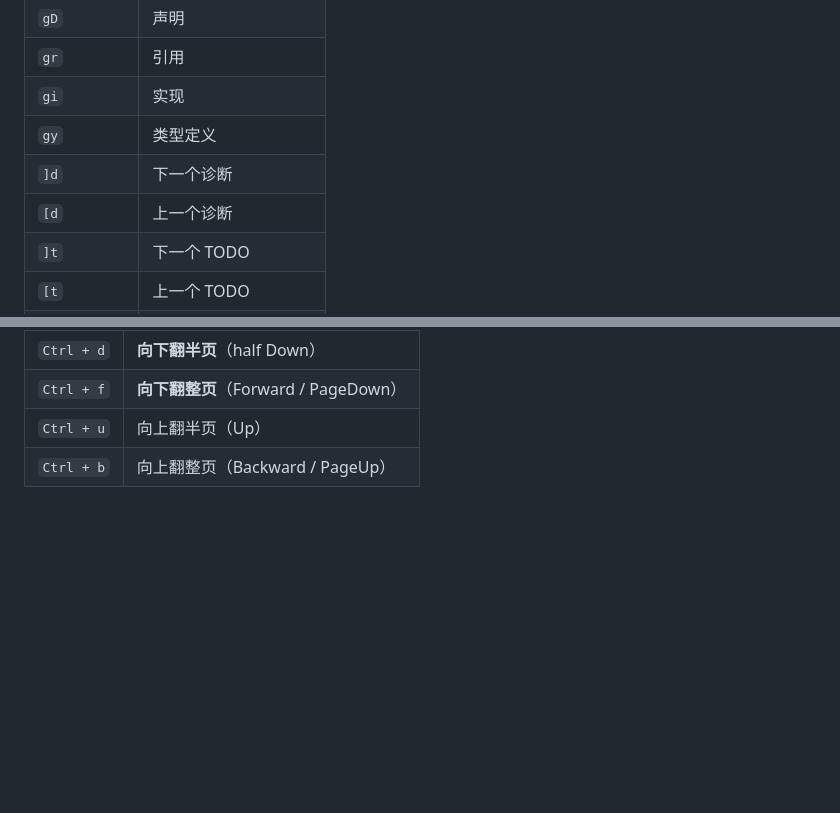
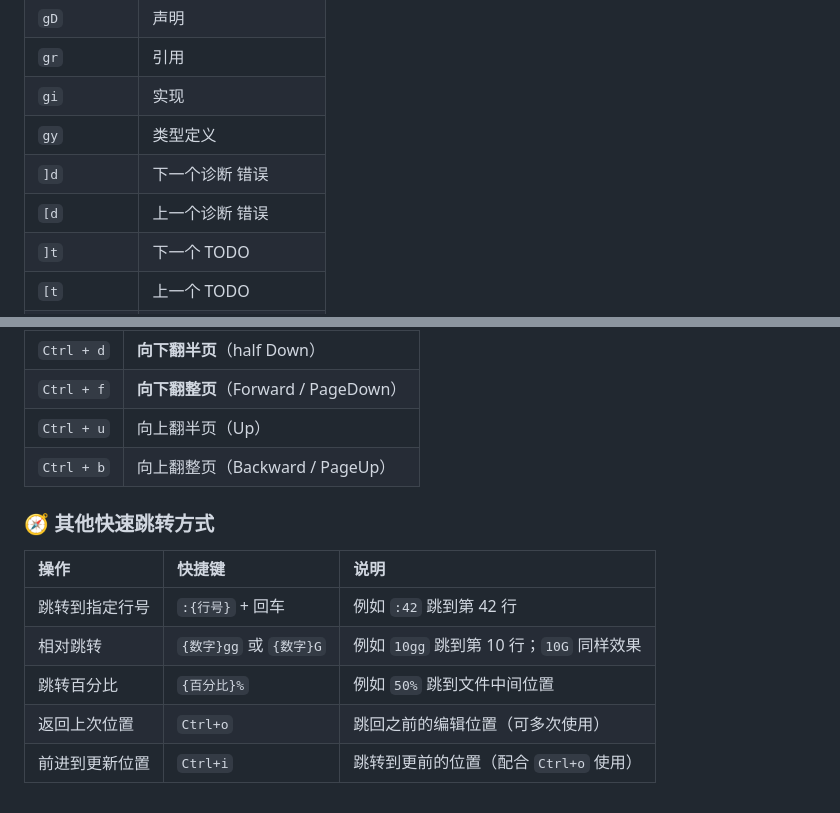
Before and after one commit to jianghao7795/cxx, a Markdown page: Lazyvim/key-map.md, 2 parts joined by grey strips. Rendered like a GitHub page; blank space fills up the shorter version.

Commit message:
feat: lazyvim

```diff
--- a/Lazyvim/key-map.md
+++ b/Lazyvim/key-map.md
@@ -138,8 +138,8 @@
 | `gr`         | 引用                |
 | `gi`         | 实现                |
 | `gy`         | 类型定义            |
-| `]d`         | 下一个诊断          |
-| `[d`         | 上一个诊断          |
+| `]d`         | 下一个诊断 错误     |
+| `[d`         | 上一个诊断 错误     |
 | `]t`         | 下一个 TODO         |
 | `[t`         | 上一个 TODO         |
 | `<leader>gt` | 打开 TODO Telescope |
@@ -320,3 +320,13 @@ LazyVim 沿用了 Neovim 原生的翻页快捷键，在 **Normal 模式**（按
 | `Ctrl + f` | **向下翻整页**（Forward / PageDown） |
 | `Ctrl + u` | 向上翻半页（Up）                     |
 | `Ctrl + b` | 向上翻整页（Backward / PageUp）      |
+
+### 🧭 其他快速跳转方式
+
+| 操作           | 快捷键                  | 说明                                     |
+| :------------- | :---------------------- | :--------------------------------------- |
+| 跳转到指定行号 | `:{行号}` + 回车        | 例如 `:42` 跳到第 42 行                  |
+| 相对跳转       | `{数字}gg` 或 `{数字}G` | 例如 `10gg` 跳到第 10 行；`10G` 同样效果 |
+| 跳转百分比     | `{百分比}%`             | 例如 `50%` 跳到文件中间位置              |
+| 返回上次位置   | `Ctrl+o`                | 跳回之前的编辑位置（可多次使用）         |
+| 前进到更新位置 | `Ctrl+i`                | 跳转到更前的位置（配合 `Ctrl+o` 使用）   |
```
